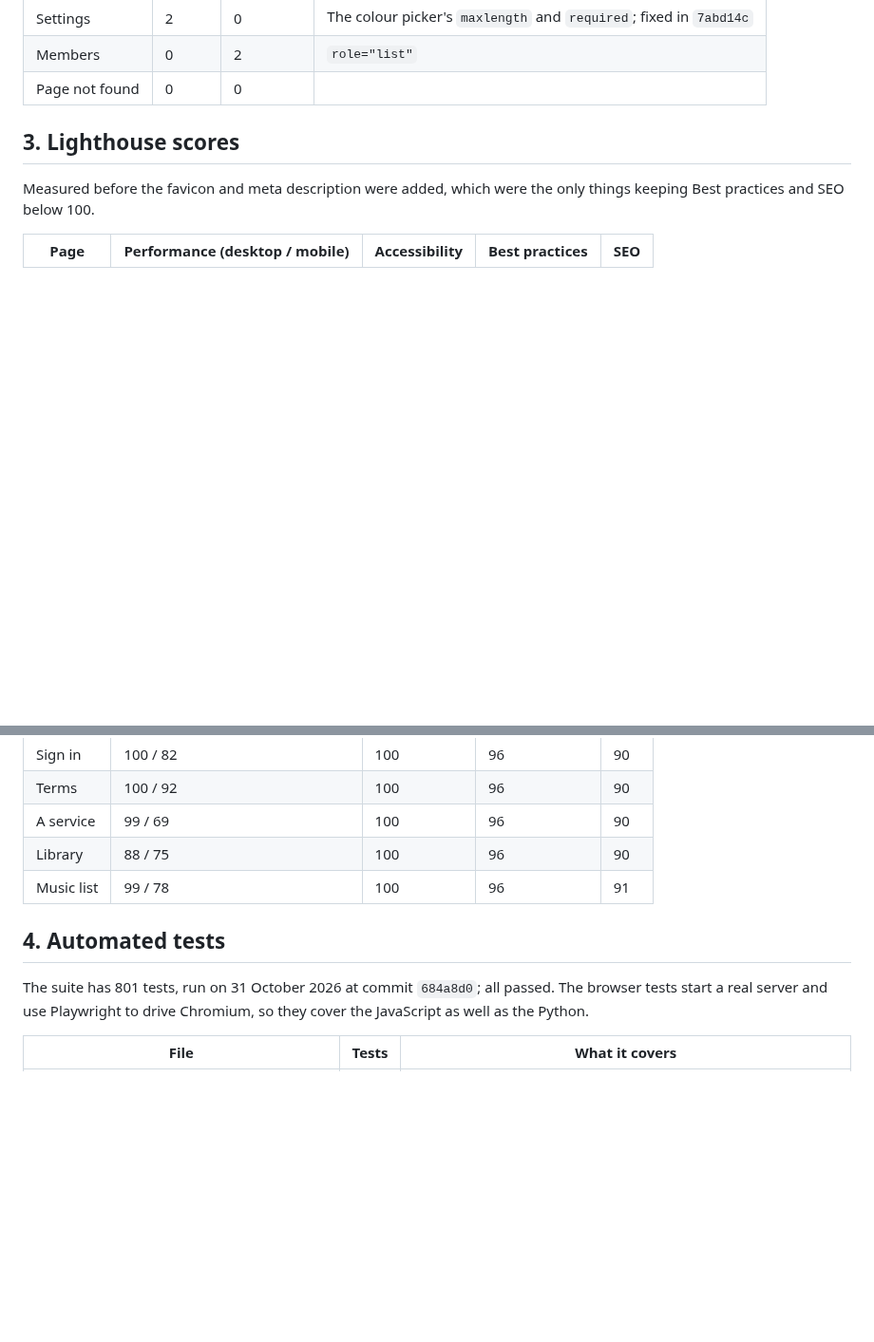
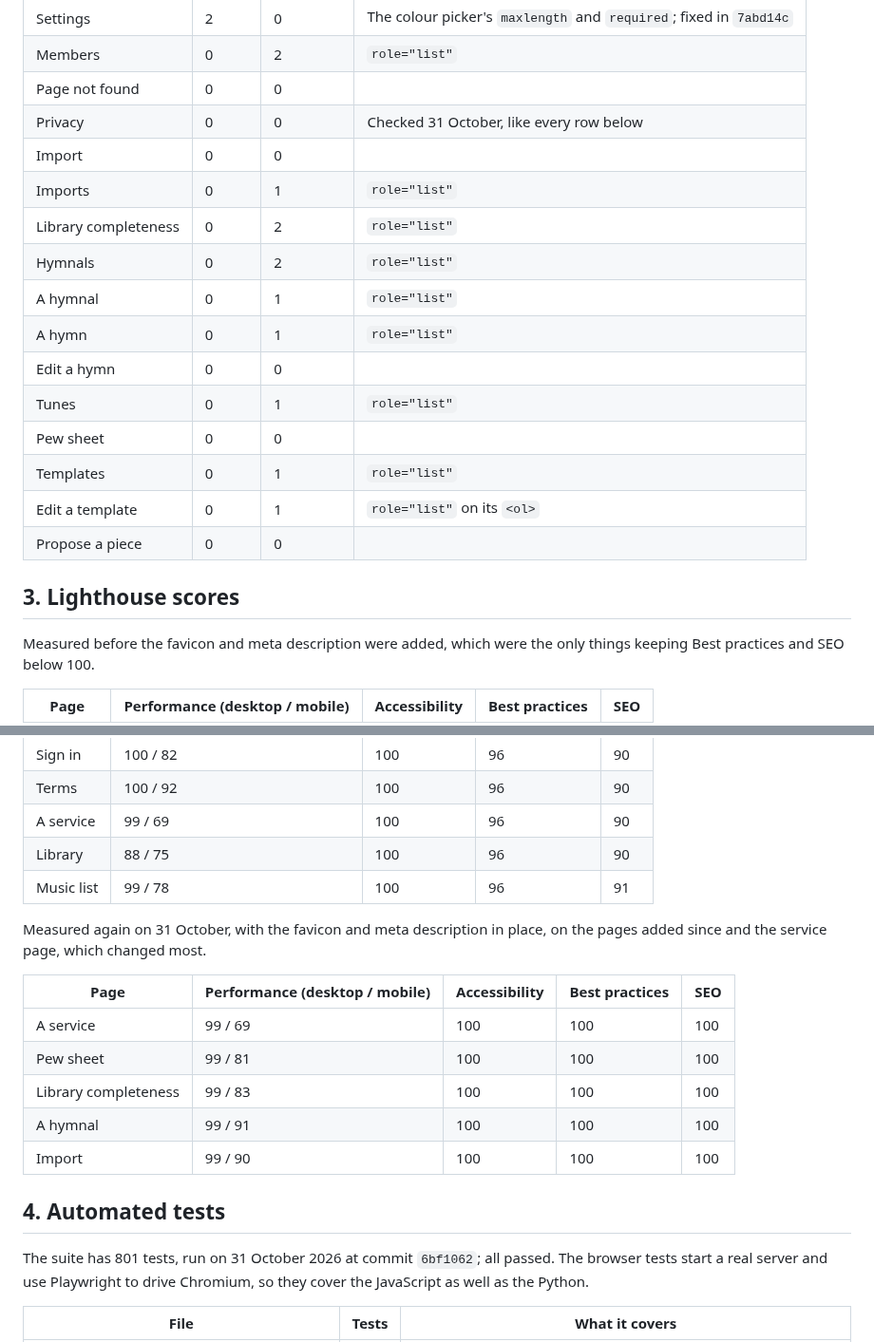
Before and after one commit to StockoL/precentor, a Markdown page: docs/testing.md, 2 parts joined by grey strips. Shown at 95% size. Rendered like a GitHub page; blank space fills up the shorter version.

Commit message:
Record the rerun of every code check on the newer pages
The validation figures were all from submission day, before the import,
hymn, pew sheet and template pages existed. I ran each check again and
the testing notes now give both sets of results.

```diff
--- a/docs/testing.md
+++ b/docs/testing.md
@@ -38,6 +38,19 @@ automated test named. Anything I didn't get to before submission says so.
 | Settings                | 2      | 0        | The colour picker's `maxlength` and `required`; fixed in `7abd14c` |
 | Members                 | 0      | 2        | `role="list"`                                                |
 | Page not found          | 0      | 0        |                                                              |
+| Privacy                 | 0      | 0        | Checked 31 October, like every row below                     |
+| Import                  | 0      | 0        |                                                              |
+| Imports                 | 0      | 1        | `role="list"`                                                |
+| Library completeness    | 0      | 2        | `role="list"`                                                |
+| Hymnals                 | 0      | 2        | `role="list"`                                                |
+| A hymnal                | 0      | 1        | `role="list"`                                                |
+| A hymn                  | 0      | 1        | `role="list"`                                                |
+| Edit a hymn             | 0      | 0        |                                                              |
+| Tunes                   | 0      | 1        | `role="list"`                                                |
+| Pew sheet               | 0      | 0        |                                                              |
+| Templates               | 0      | 1        | `role="list"`                                                |
+| Edit a template         | 0      | 1        | `role="list"` on its `<ol>`                                  |
+| Propose a piece         | 0      | 0        |                                                              |
 
 ## 3. Lighthouse scores
 
@@ -52,9 +65,21 @@ were the only things keeping Best practices and SEO below 100.
 | Library    | 88 / 75                        | 100           | 96             | 90  |
 | Music list | 99 / 78                        | 100           | 96             | 91  |
 
+Measured again on 31 October, with the favicon and meta description in
+place, on the pages added since and the service page, which changed
+most.
+
+| Page                 | Performance (desktop / mobile) | Accessibility | Best practices | SEO |
+| -------------------- | ------------------------------ | ------------- | -------------- | --- |
+| A service            | 99 / 69                        | 100           | 100            | 100 |
+| Pew sheet            | 99 / 81                        | 100           | 100            | 100 |
+| Library completeness | 99 / 83                        | 100           | 100            | 100 |
+| A hymnal             | 99 / 91                        | 100           | 100            | 100 |
+| Import               | 99 / 90                        | 100           | 100            | 100 |
+
 ## 4. Automated tests
 
-The suite has 801 tests, run on 31 October 2026 at commit `684a8d0`;
+The suite has 801 tests, run on 31 October 2026 at commit `6bf1062`;
 all passed. The browser tests start a real server and use Playwright to
 drive Chromium, so they cover the JavaScript as well as the Python.
 
```
Also changed, not shown: other parts of docs/testing.md (+6 -6 lines).
